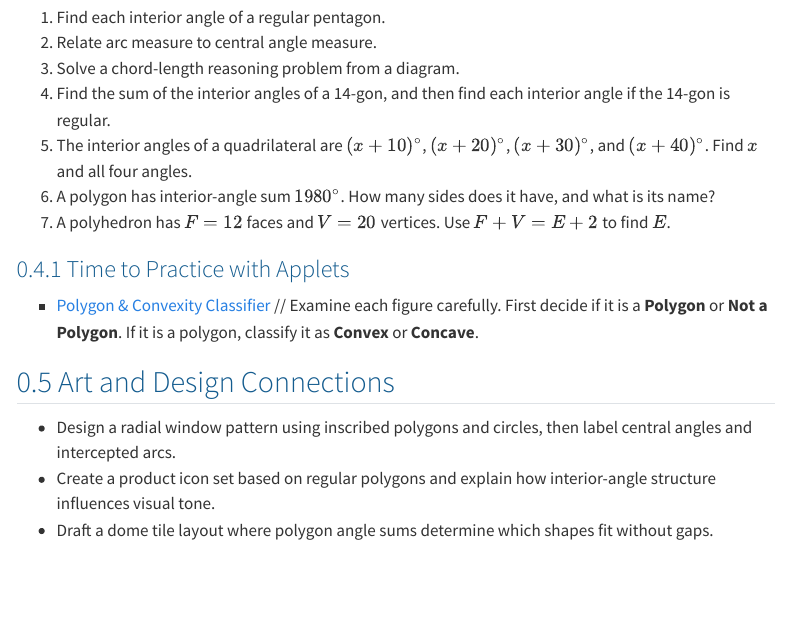
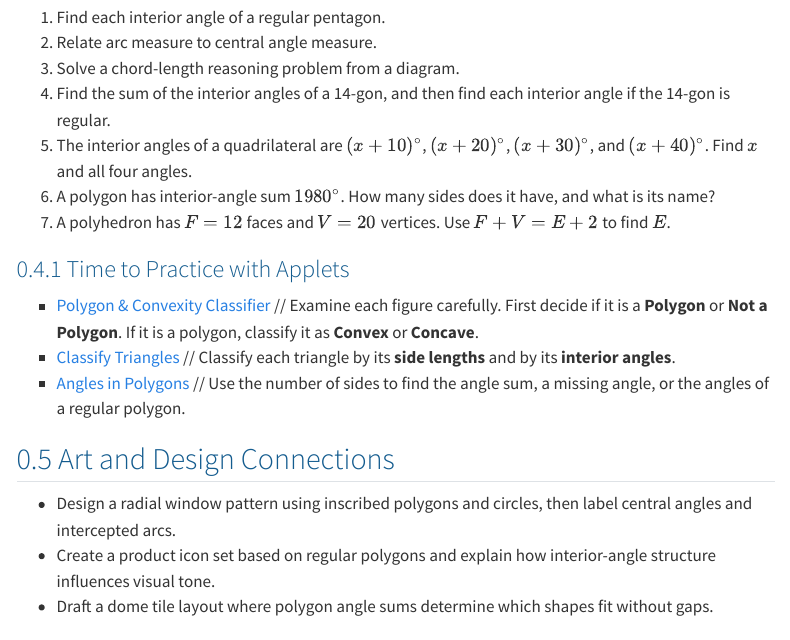
Before and after one commit to jennifershloming/ma142textbook, a Quarto document (chapters/05-polygons-and-polyhedra.qmd): the page in a window 1100 px wide, from 1480 px down. Rendered offline with R 4.5, knitr and Pandoc in place of Quarto, with nearby package versions; menus at the side of the page are left out.

Commit message:
Add Classify Triangles and Angles in Polygons applets to Chapter 5
Co-authored-by: Copilot <223556219+Copilot@users.noreply.github.com>

```diff
--- a/chapters/05-polygons-and-polyhedra.qmd
+++ b/chapters/05-polygons-and-polyhedra.qmd
@@ -79,6 +79,8 @@ $$
 
 ::: {.applet-list}
 - [Polygon & Convexity Classifier](https://sites.google.com/fitnyc.edu/dr-shlomings-ma161-applets/polygon-convex) // Examine each figure carefully. First decide if it is a **Polygon** or **Not a Polygon**. If it is a polygon, classify it as **Convex** or **Concave**.
+- [Classify Triangles](https://sites.google.com/fitnyc.edu/dr-shlomings-ma161-applets/triangles?authuser=0) // Classify each triangle by its **side lengths** and by its **interior angles**.
+- [Angles in Polygons](https://sites.google.com/fitnyc.edu/dr-shlomings-ma161-applets/angles-in-polygons?authuser=0) // Use the number of sides to find the angle sum, a missing angle, or the angles of a regular polygon.
 :::
 
 ## Art and Design Connections
```
